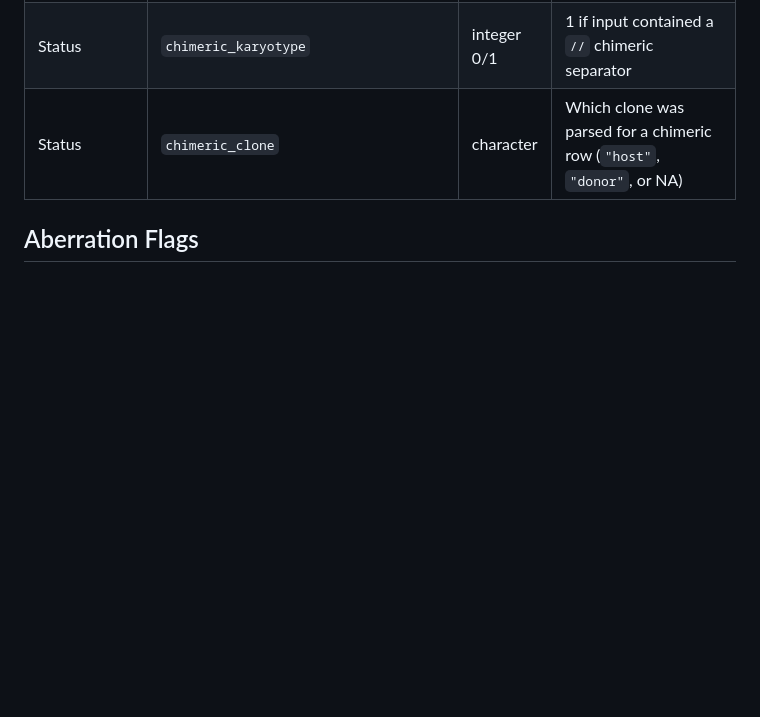
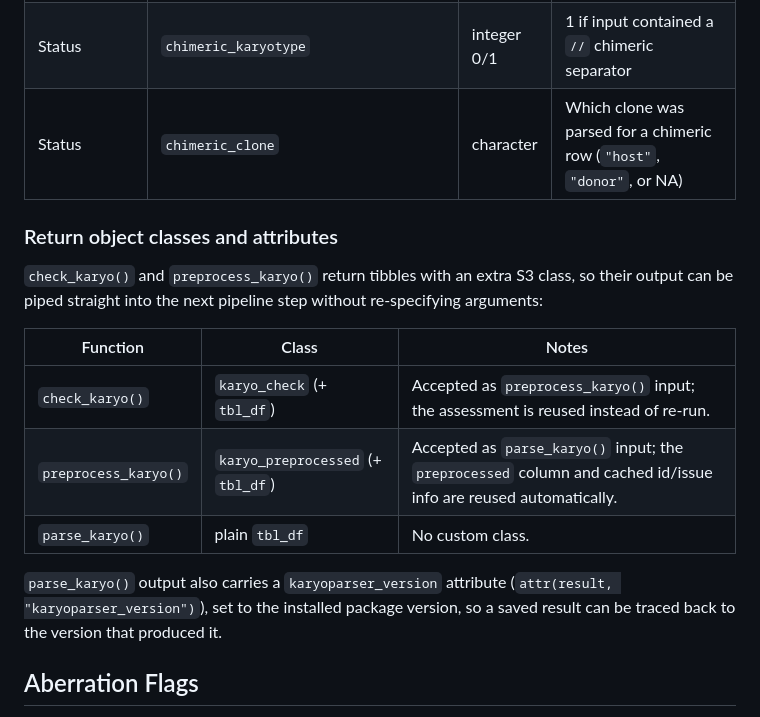
Before and after one commit to lucalanino/karyoparser, a Markdown page: README.md, the part around the change. Drawn GitHub-style; blank space fills up the shorter version.

Commit message:
docs: document return object classes and karyoparser_version attribute

```diff
--- a/README.md
+++ b/README.md
@@ -161,6 +161,23 @@ metadata and status columns are always included. Valid values are
 | Status | `chimeric_karyotype` | integer 0/1 | 1 if input contained a `//` chimeric separator |
 | Status | `chimeric_clone` | character | Which clone was parsed for a chimeric row (`"host"`, `"donor"`, or NA) |
 
+### Return object classes and attributes
+
+`check_karyo()` and `preprocess_karyo()` return tibbles with an extra S3
+class, so their output can be piped straight into the next pipeline step
+without re-specifying arguments:
+
+| Function | Class | Notes |
+|----|----|----|
+| `check_karyo()` | `karyo_check` (+ `tbl_df`) | Accepted as `preprocess_karyo()` input; the assessment is reused instead of re-run. |
+| `preprocess_karyo()` | `karyo_preprocessed` (+ `tbl_df`) | Accepted as `parse_karyo()` input; the `preprocessed` column and cached id/issue info are reused automatically. |
+| `parse_karyo()` | plain `tbl_df` | No custom class. |
+
+`parse_karyo()` output also carries a `karyoparser_version` attribute
+(`attr(result, "karyoparser_version")`), set to the installed package
+version, so a saved result can be traced back to the version that produced
+it.
+
 ## Aberration Flags
 
 All flags output `0` or `1`, and **every flag fires independently** –
```
